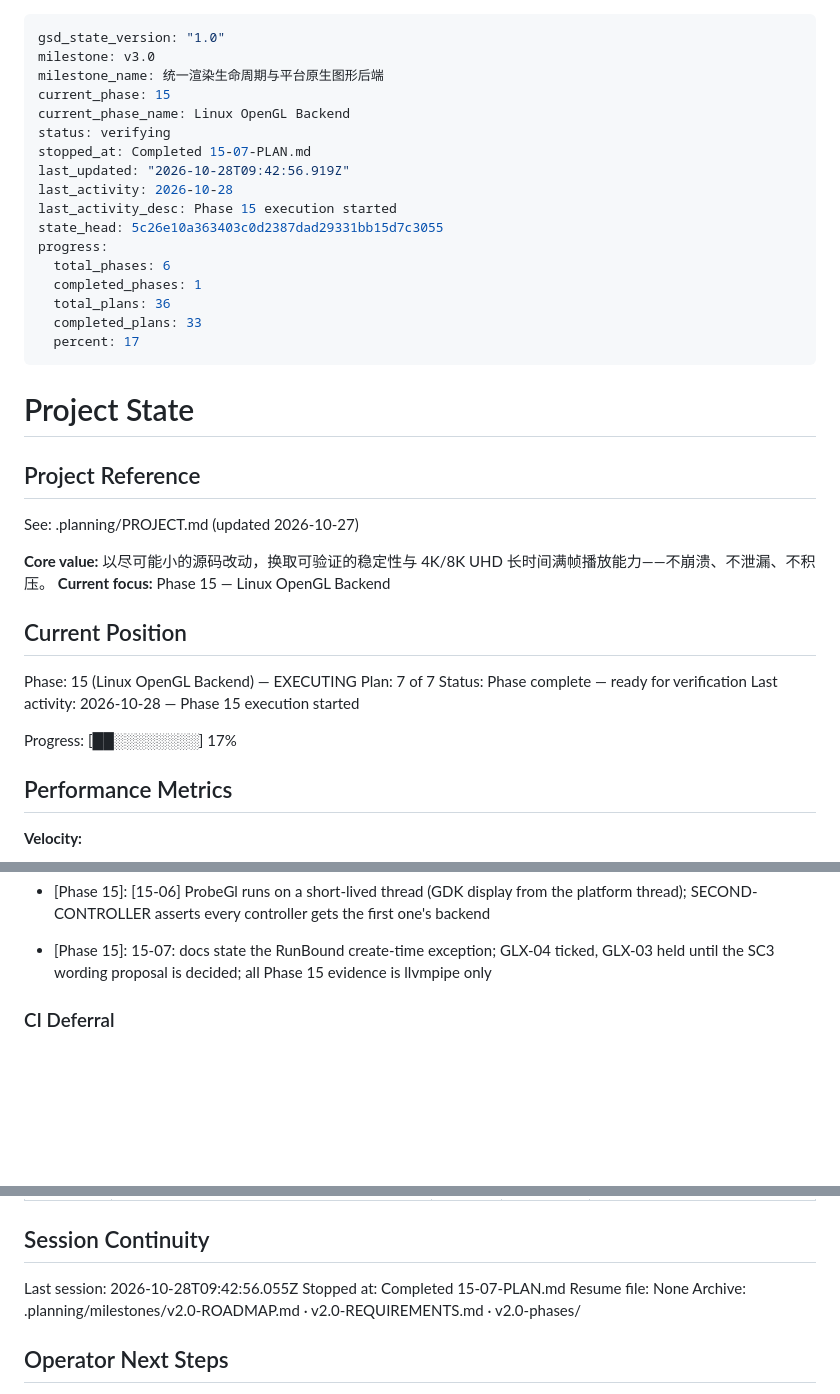
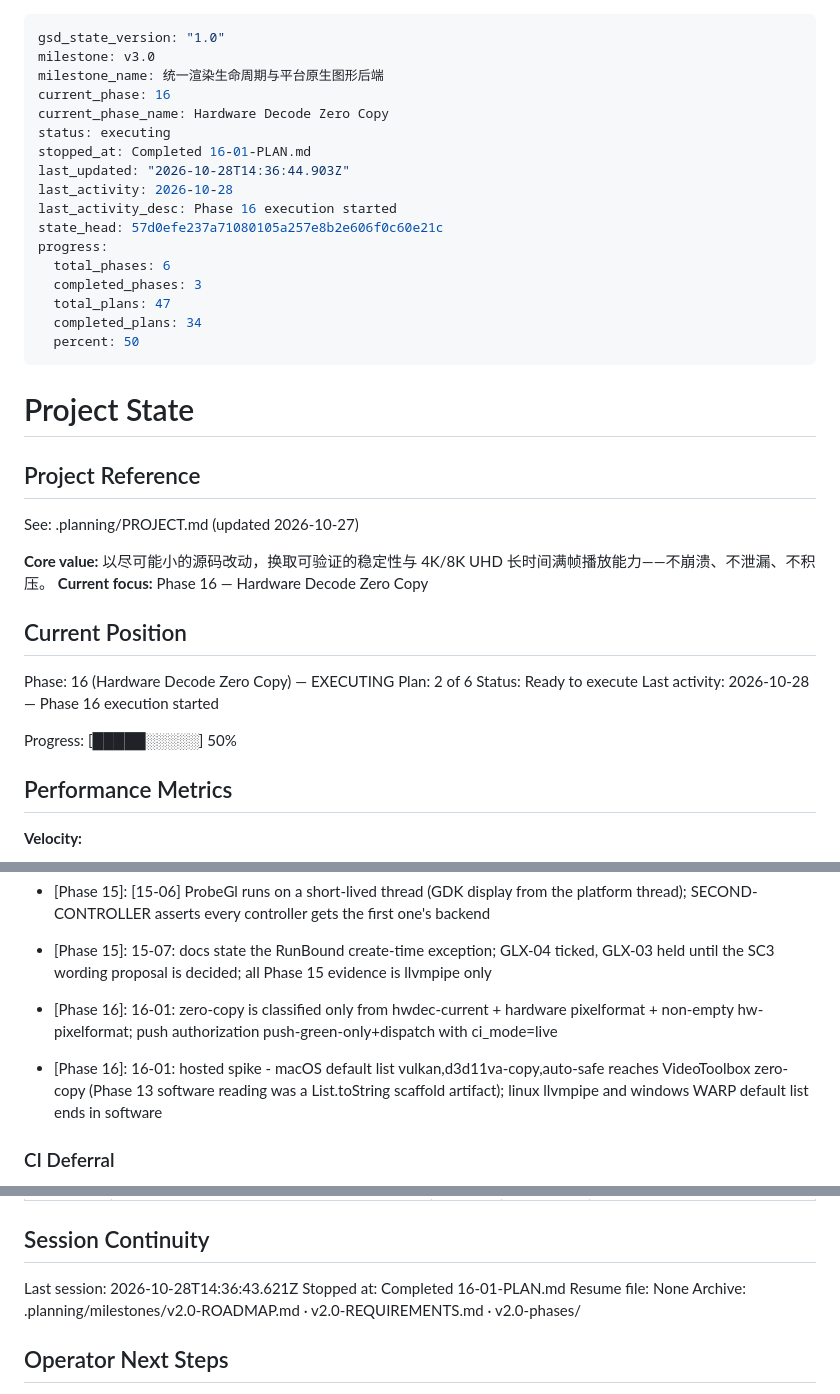
Before and after one commit to TATboy210/mpv_kit, a Markdown page: .planning/STATE.md, 3 parts joined by grey strips. Rendered like a GitHub page; blank space fills up the shorter version.

Commit message:
docs(16-01): complete hwdec probe tooling and hosted spike plan
Co-Authored-By: Claude Sonnet 5.5 <noreply@anthropic.com>

```diff
--- a/.planning/STATE.md
+++ b/.planning/STATE.md
@@ -2,20 +2,20 @@
 gsd_state_version: "1.0"
 milestone: v3.0
 milestone_name: 统一渲染生命周期与平台原生图形后端
-current_phase: 15
-current_phase_name: Linux OpenGL Backend
-status: verifying
-stopped_at: Completed 15-07-PLAN.md
-last_updated: "2026-10-28T09:42:56.919Z"
+current_phase: 16
+current_phase_name: Hardware Decode Zero Copy
+status: executing
+stopped_at: Completed 16-01-PLAN.md
+last_updated: "2026-10-28T14:36:44.903Z"
 last_activity: 2026-10-28
-last_activity_desc: Phase 15 execution started
-state_head: 5c26e10a363403c0d2387dad29331bb15d7c3055
+last_activity_desc: Phase 16 execution started
+state_head: 57d0efe237a71080105a257e8b2e606f0c60e21c
 progress:
   total_phases: 6
-  completed_phases: 1
-  total_plans: 36
-  completed_plans: 33
-  percent: 17
+  completed_phases: 3
+  total_plans: 47
+  completed_plans: 34
+  percent: 50
 ---
 
 # Project State
@@ -25,16 +25,16 @@ progress:
 See: .planning/PROJECT.md (updated 2026-10-27)
 
 **Core value:** 以尽可能小的源码改动，换取可验证的稳定性与 4K/8K UHD 长时间满帧播放能力——不崩溃、不泄漏、不积压。
-**Current focus:** Phase 15 — Linux OpenGL Backend
+**Current focus:** Phase 16 — Hardware Decode Zero Copy
 
 ## Current Position
 
-Phase: 15 (Linux OpenGL Backend) — EXECUTING
-Plan: 7 of 7
-Status: Phase complete — ready for verification
-Last activity: 2026-10-28 — Phase 15 execution started
+Phase: 16 (Hardware Decode Zero Copy) — EXECUTING
+Plan: 2 of 6
+Status: Ready to execute
+Last activity: 2026-10-28 — Phase 16 execution started
 
-Progress: [██░░░░░░░░] 17%
+Progress: [█████░░░░░] 50%
 
 ## Performance Metrics
 
@@ -241,6 +242,8 @@ Recent decisions affecting current work:
 - [Phase 15]: 15-05: FLIP_Y=0 for OpenGLBackend (D-ORIENT unknown -> D-FLUTTER-ORIGIN top-left -> D-FLIP-MPV); verified upright on llvmpipe by the mounted probe
 - [Phase 15]: [15-06] ProbeGl runs on a short-lived thread (GDK display from the platform thread); SECOND-CONTROLLER asserts every controller gets the first one's backend
 - [Phase 15]: 15-07: docs state the RunBound create-time exception; GLX-04 ticked, GLX-03 held until the SC3 wording proposal is decided; all Phase 15 evidence is llvmpipe only
+- [Phase 16]: 16-01: zero-copy is classified only from hwdec-current + hardware pixelformat + non-empty hw-pixelformat; push authorization push-green-only+dispatch with ci_mode=live
+- [Phase 16]: 16-01: hosted spike - macOS default list vulkan,d3d11va-copy,auto-safe reaches VideoToolbox zero-copy (Phase 13 software reading was a List.toString scaffold artifact); linux llvmpipe and windows WARP default list ends in software
 
 ### CI Deferral
 
@@ -304,8 +308,8 @@ Items acknowledged and deferred at milestone close, most recent first:
 
 ## Session Continuity
 
-Last session: 2026-10-28T09:42:56.055Z
-Stopped at: Completed 15-07-PLAN.md
+Last session: 2026-10-28T14:36:43.621Z
+Stopped at: Completed 16-01-PLAN.md
 Resume file: None
 Archive: .planning/milestones/v2.0-ROADMAP.md · v2.0-REQUIREMENTS.md · v2.0-phases/
 
```
Also changed, not shown: other parts of .planning/STATE.md (+2 -0 lines), .planning/ROADMAP.md (+3 -3 lines), 1 other file.
